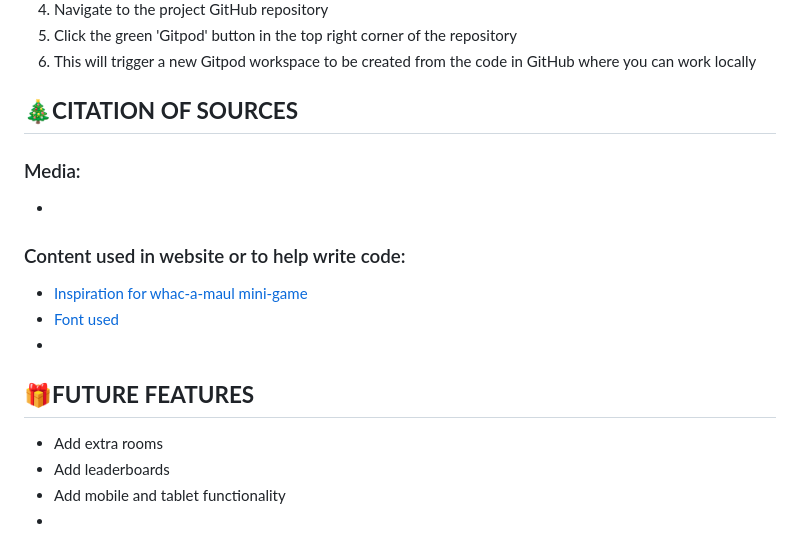
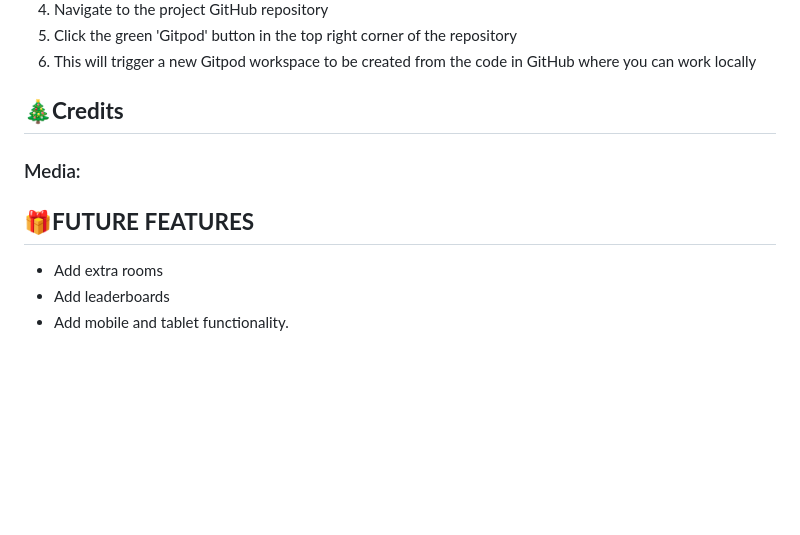
Before and after one commit to md-ash-dot/december-hackathon, a Markdown page: README.md, the part around the change printed below. Rendered like a GitHub page; blank space fills up the shorter version.

```diff
--- a/README.md
+++ b/README.md
@@ -179,17 +162,10 @@ Then follow the steps:
 5. Click the green 'Gitpod' button in the top right corner of the repository
 6. This will trigger a new Gitpod workspace to be created from the code in GitHub where you can work locally
 
-## **🎄CITATION OF SOURCES**
+## **🎄Credits**
 ### Media:
--
-
-### Content used in website or to help write code:
-- [Inspiration for whac-a-maul mini-game]()
-- [Font used ](https://fonts.google.com/specimen/Dosis)
--
 
 ## **🎁FUTURE FEATURES**
 - Add extra rooms
 - Add leaderboards
-- Add mobile and tablet functionality
--
+- Add mobile and tablet functionality.
```
Also changed, not shown: other parts of README.md (+46 -63 lines), Docs/desktop.png (added), Docs/mobile.png (added), Docs/responsive_720.png (added).
